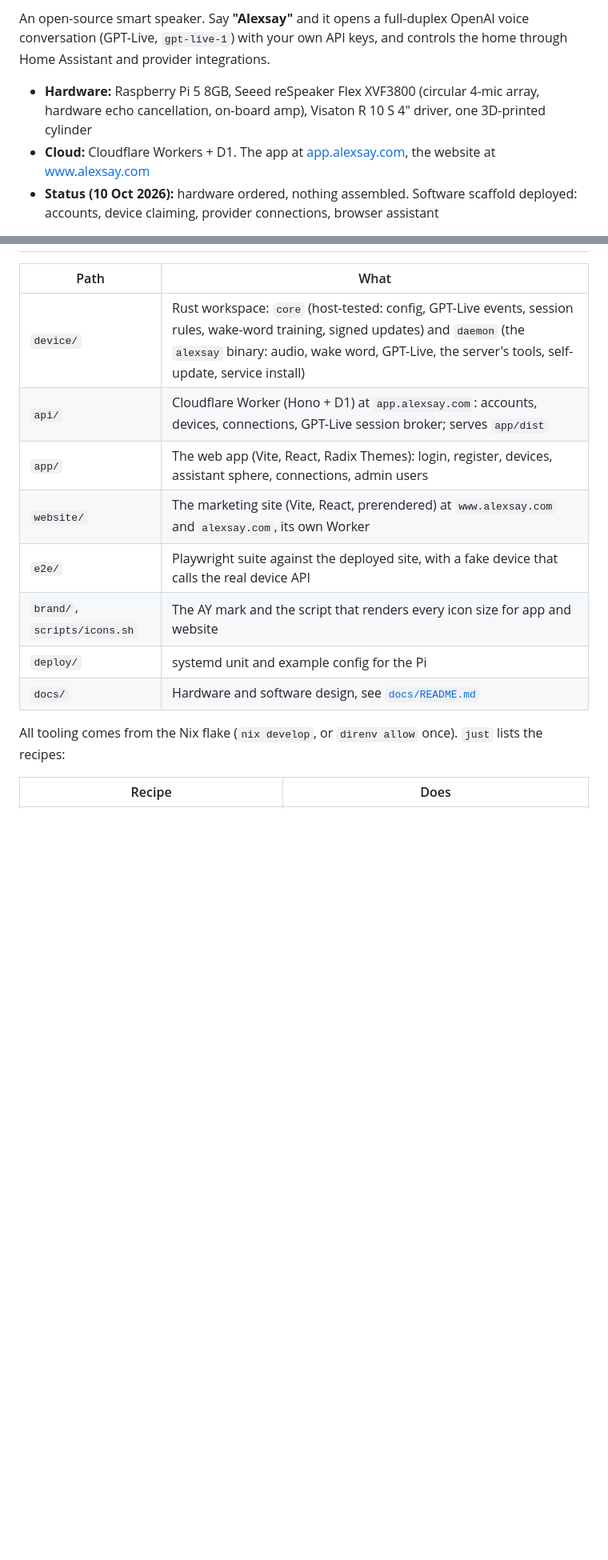
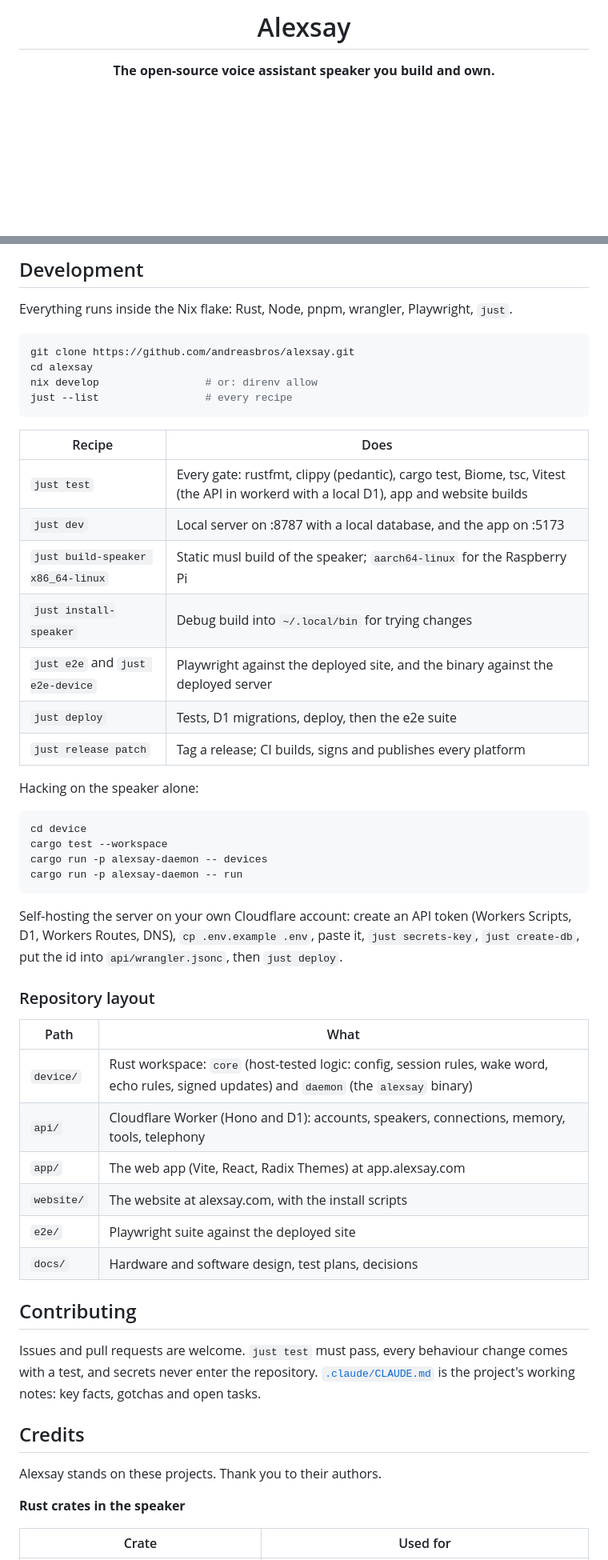
Before and after one commit to andreasbros/alexsay, a Markdown page: README.md, 2 parts joined by grey strips. Shown at 80% size. Rendered like a GitHub page; blank space fills up the shorter version.

Commit message:
README for the public repo: badges, hero, quick start, memory, local vs public server, development, credits

````diff
--- a/README.md
+++ b/README.md
@@ -2,7 +2,5 @@
 
-An open-source smart speaker. Say **"Alexsay"** and it opens a full-duplex OpenAI voice conversation (GPT-Live, `gpt-live-1`) with your own API keys, and controls the home through Home Assistant and provider integrations.
+# Alexsay
 
-- **Hardware:** Raspberry Pi 5 8GB, Seeed reSpeaker Flex XVF3800 (circular 4-mic array, hardware echo cancellation, on-board amp), Visaton R 10 S 4" driver, one 3D-printed cylinder
-- **Cloud:** Cloudflare Workers + D1. The app at [app.alexsay.com](https://app.alexsay.com), the website at [www.alexsay.com](https://www.alexsay.com)
-- **Status (10 Oct 2026):** hardware ordered, nothing assembled. Software scaffold deployed: accounts, device claiming, provider connections, browser assistant
+**The open-source voice assistant speaker you build and own.**
 
@@ -10,16 +112,55 @@ An open-source smart speaker. Say **"Alexsay"** and it opens a full-duplex OpenA
+## Development
+
+Everything runs inside the Nix flake: Rust, Node, pnpm, wrangler, Playwright, `just`.
+
+```sh
+git clone https://github.com/andreasbros/alexsay.git
+cd alexsay
+nix develop                 # or: direnv allow
+just --list                 # every recipe
+```
+
+| Recipe | Does |
+|---|---|
+| `just test` | Every gate: rustfmt, clippy (pedantic), cargo test, Biome, tsc, Vitest (the API in workerd with a local D1), app and website builds |
+| `just dev` | Local server on :8787 with a local database, and the app on :5173 |
+| `just build-speaker x86_64-linux` | Static musl build of the speaker; `aarch64-linux` for the Raspberry Pi |
+| `just install-speaker` | Debug build into `~/.local/bin` for trying changes |
+| `just e2e` and `just e2e-device` | Playwright against the deployed site, and the binary against the deployed server |
+| `just deploy` | Tests, D1 migrations, deploy, then the e2e suite |
+| `just release patch` | Tag a release; CI builds, signs and publishes every platform |
+
+Hacking on the speaker alone:
+
+```sh
+cd device
+cargo test --workspace
+cargo run -p alexsay-daemon -- devices
+cargo run -p alexsay-daemon -- run
+```
+
+Self-hosting the server on your own Cloudflare account: create an API token (Workers Scripts, D1, Workers Routes, DNS), `cp .env.example .env`, paste it, `just secrets-key`, `just create-db`, put the id into `api/wrangler.jsonc`, then `just deploy`.
+
+### Repository layout
 
 | Path | What |
 |---|---|
-| `device/` | Rust workspace: `core` (host-tested: config, GPT-Live events, session rules, wake-word training, signed updates) and `daemon` (the `alexsay` binary: audio, wake word, GPT-Live, the server's tools, self-update, service install) |
-| `api/` | Cloudflare Worker (Hono + D1) at `app.alexsay.com`: accounts, devices, connections, GPT-Live session broker; serves `app/dist` |
-| `app/` | The web app (Vite, React, Radix Themes): login, register, devices, assistant sphere, connections, admin users |
-| `website/` | The marketing site (Vite, React, prerendered) at `www.alexsay.com` and `alexsay.com`, its own Worker |
-| `e2e/` | Playwright suite against the deployed site, with a fake device that calls the real device API |
-| `brand/`, `scripts/icons.sh` | The AY mark and the script that renders every icon size for app and website |
-| `deploy/` | systemd unit and example config for the Pi |
-| `docs/` | Hardware and software design, see [`docs/README.md`](docs/README.md) |
+| `device/` | Rust workspace: `core` (host-tested logic: config, session rules, wake word, echo rules, signed updates) and `daemon` (the `alexsay` binary) |
+| `api/` | Cloudflare Worker (Hono and D1): accounts, speakers, connections, memory, tools, telephony |
+| `app/` | The web app (Vite, React, Radix Themes) at app.alexsay.com |
+| `website/` | The website at alexsay.com, with the install scripts |
+| `e2e/` | Playwright suite against the deployed site |
+| `docs/` | Hardware and software design, test plans, decisions |
 
-All tooling comes from the Nix flake (`nix develop`, or `direnv allow` once). `just` lists the recipes:
+## Contributing
 
-| Recipe | Does |
+Issues and pull requests are welcome. `just test` must pass, every behaviour change comes with a test, and secrets never enter the repository. [`.claude/CLAUDE.md`](.claude/CLAUDE.md) is the project's working notes: key facts, gotchas and open tasks.
+
+## Credits
+
+Alexsay stands on these projects. Thank you to their authors.
+
+**Rust crates in the speaker**
+
+| Crate | Used for |
 |---|---|
````
Also changed, not shown: other parts of README.md (+124 -43 lines).
